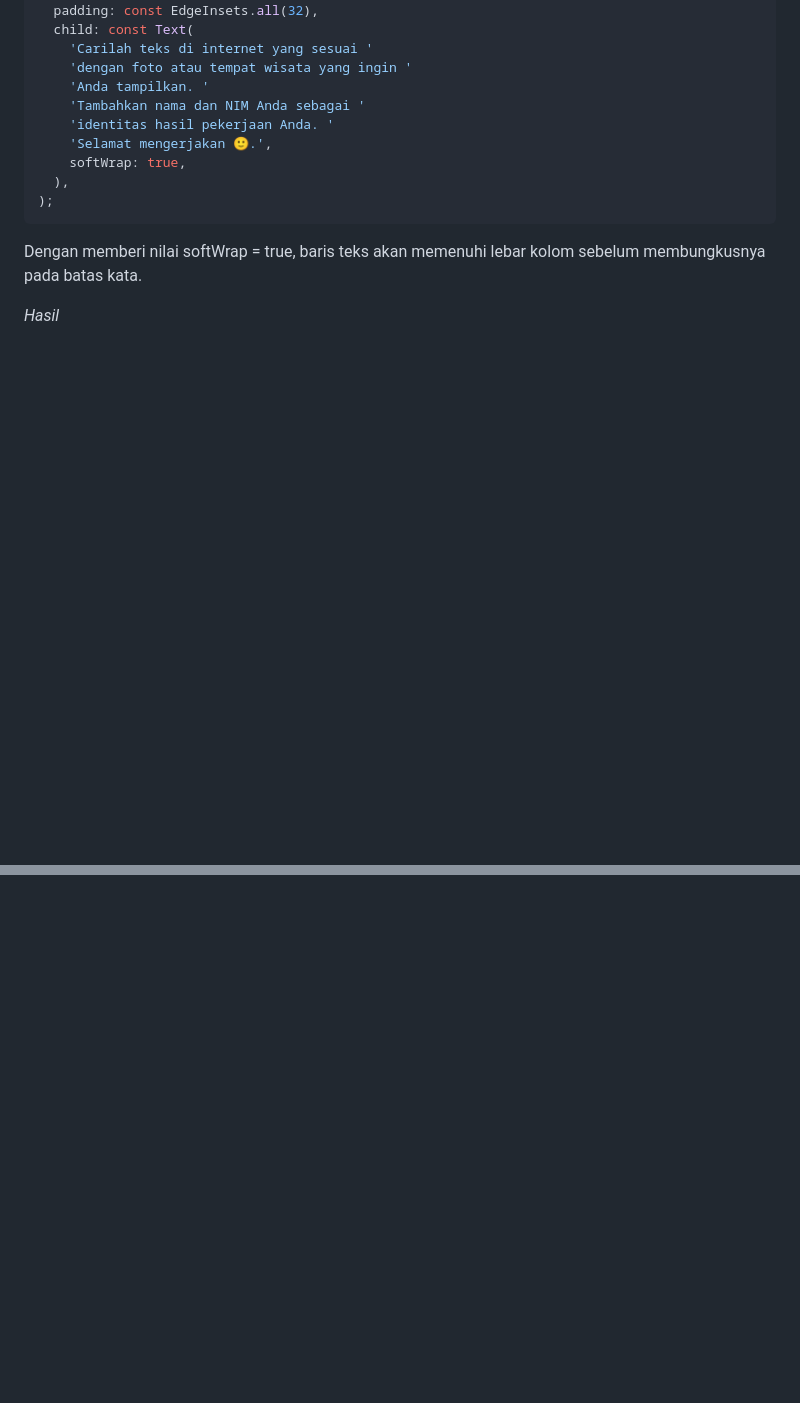
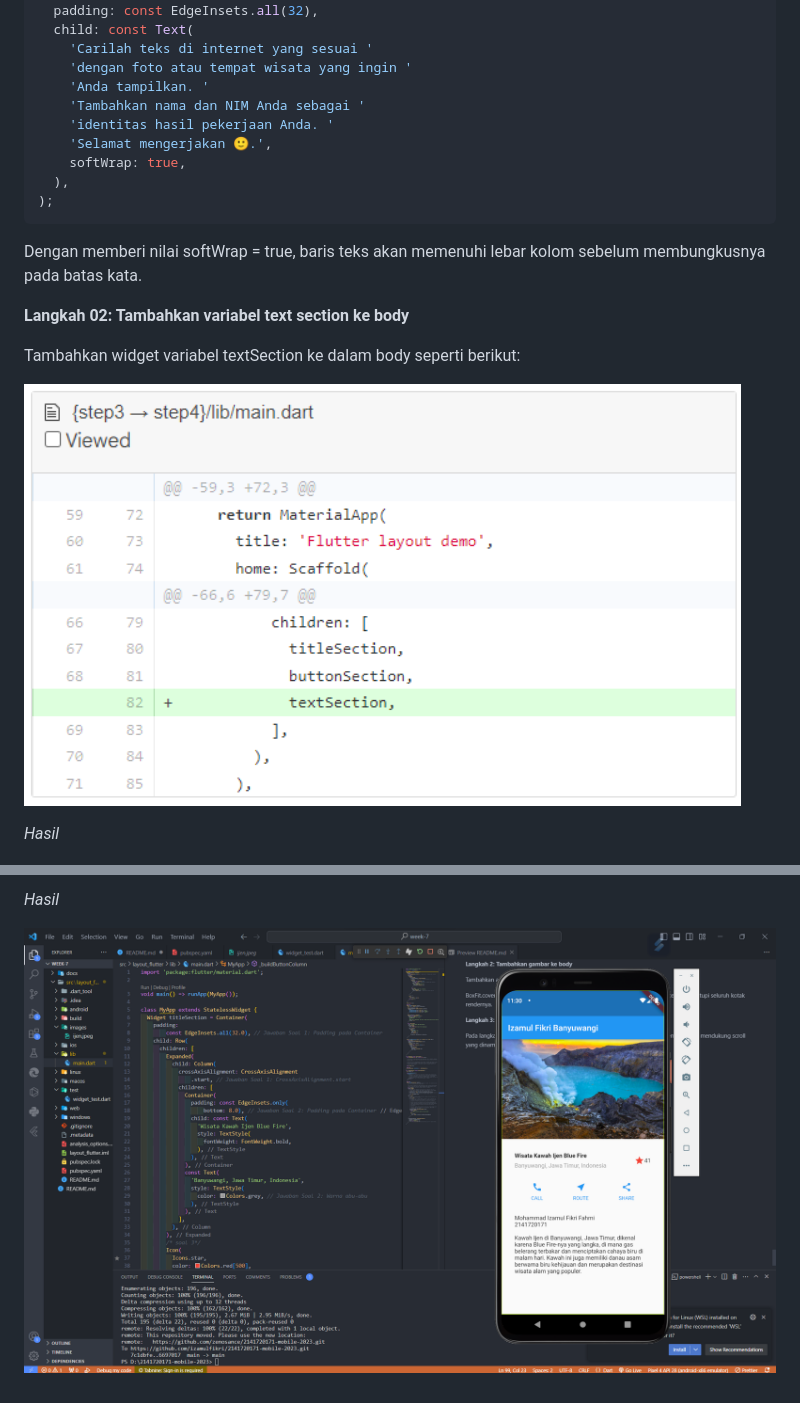
Before and after one commit to izamul/2141720171-mobile-2023, a Markdown page: week-7/README.md, 2 parts joined by grey strips. Rendered like a GitHub page; pictures changed too: week-7/docs/p3l2.png (added), week-7/docs/p4.png (added); blank space fills up the shorter version.

```diff
--- a/week-7/README.md
+++ b/week-7/README.md
@@ -418,6 +418,12 @@ Widget textSection = Container(
 
 Dengan memberi nilai softWrap = true, baris teks akan memenuhi lebar kolom sebelum membungkusnya pada batas kata.
 
+**Langkah 02: Tambahkan variabel text section ke body**
+
+Tambahkan widget variabel textSection ke dalam body seperti berikut:
+
+![hasil](docs/p3l2.png)
+
 *Hasil*
 
 ![hasil](docs/p3.png)
@@ -427,0 +466,3 @@ Tambahkan widget variabel textSection ke dalam body seperti berikut:
+*Hasil*
+
+![hasil](docs/p4.png)
```
Also changed, not shown: other parts of week-7/README.md (+34 -2 lines), week-7/docs/p4l1.png (added), week-7/docs/p4l2.png (added), week-7/docs/p4l3.png (added).
